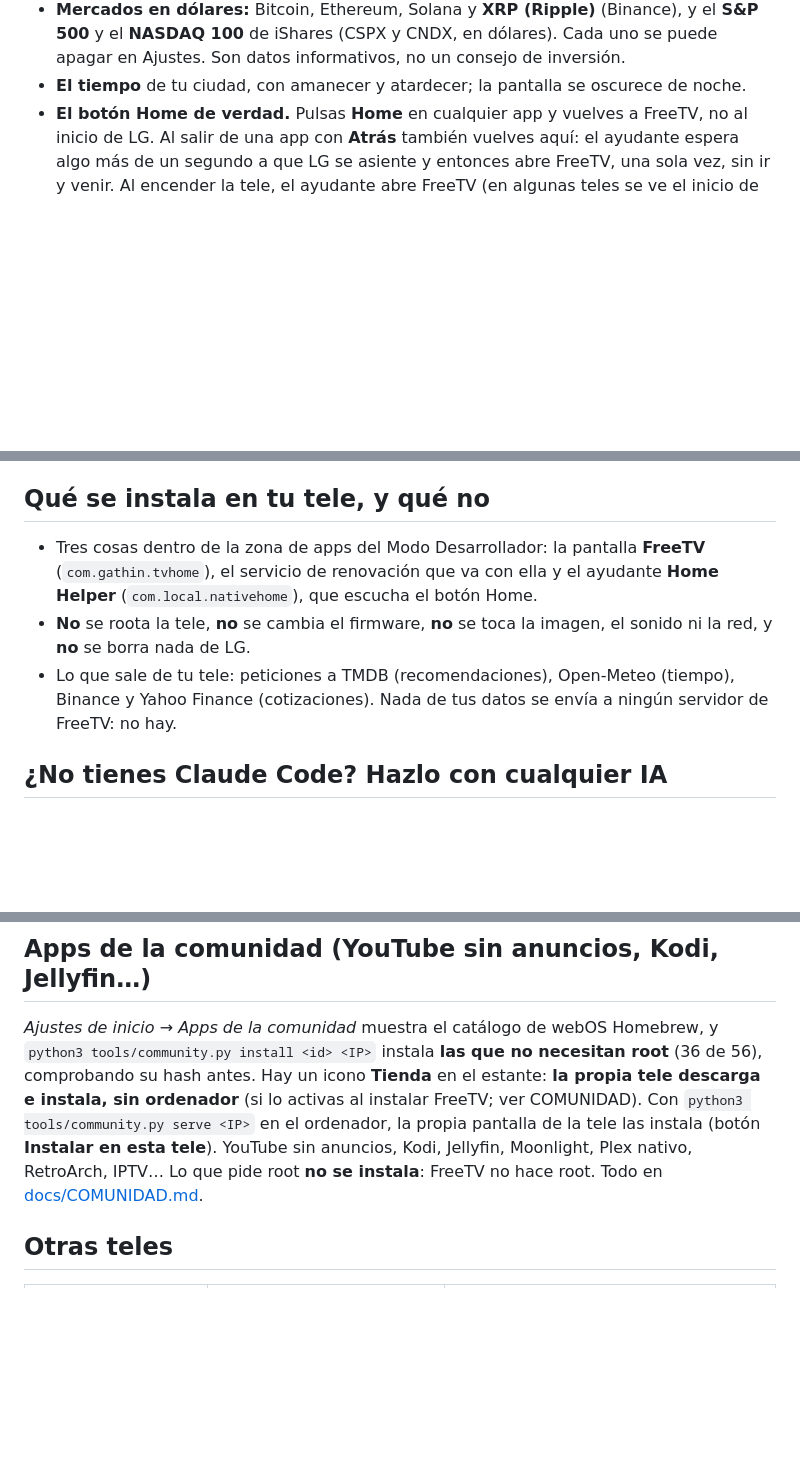
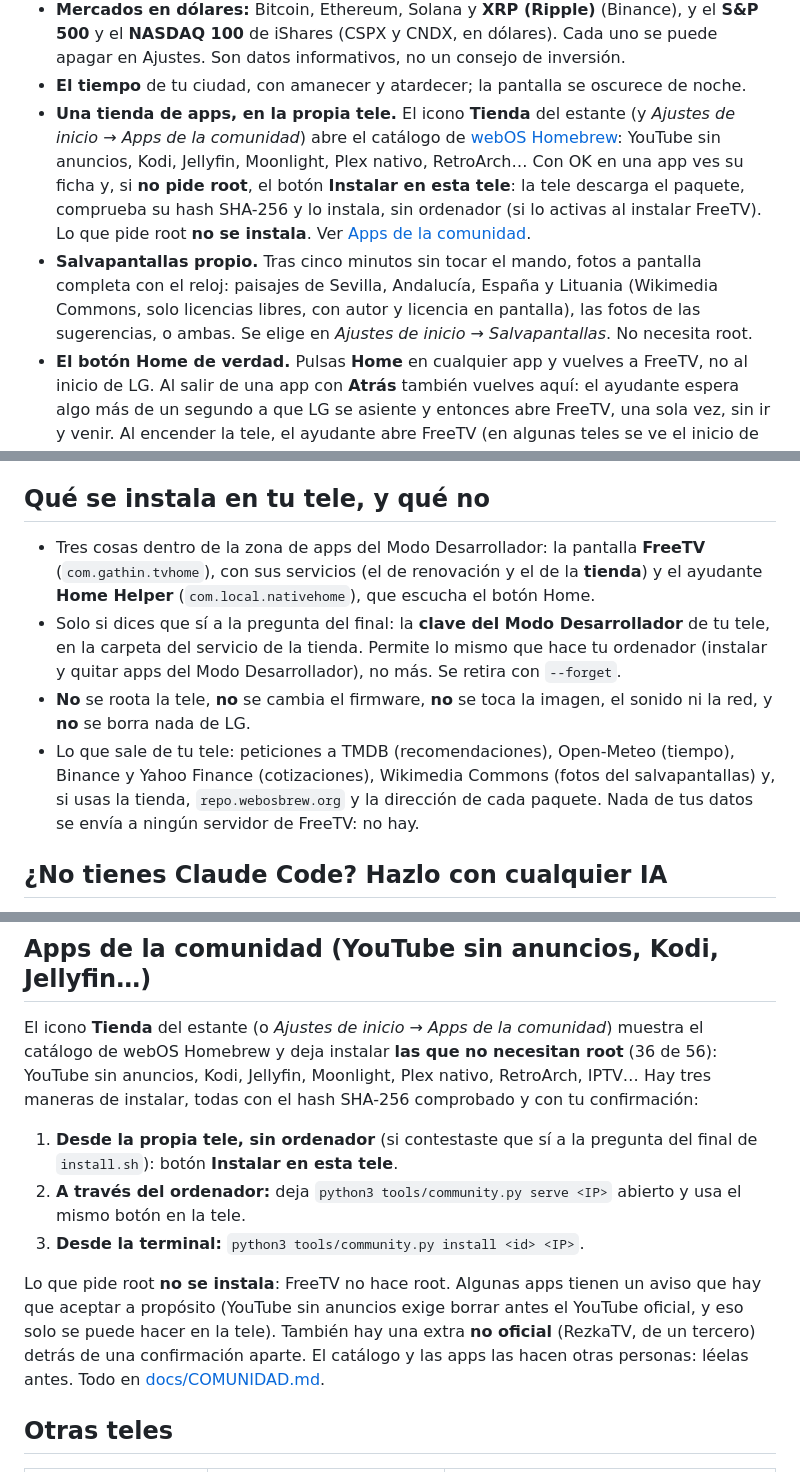
Before and after one commit to PharmaJava/FreeTV, a Markdown page: README.md, 3 parts joined by grey strips. Drawn GitHub-style; blank space fills up the shorter version.

```diff
--- a/README.md
+++ b/README.md
@@ -27,6 +27,14 @@ de LG, y **todo se puede deshacer**.
 - **Mercados en dólares:** Bitcoin, Ethereum, Solana y **XRP (Ripple)** (Binance), y el **S&P 500** y el **NASDAQ 100** de
   iShares (CSPX y CNDX, en dólares). Cada uno se puede apagar en Ajustes. Son datos informativos, no un consejo de inversión.
 - **El tiempo** de tu ciudad, con amanecer y atardecer; la pantalla se oscurece de noche.
+- **Una tienda de apps, en la propia tele.** El icono **Tienda** del estante (y *Ajustes de inicio → Apps de la comunidad*) abre el
+  catálogo de [webOS Homebrew](https://repo.webosbrew.org): YouTube sin anuncios, Kodi, Jellyfin, Moonlight, Plex nativo, RetroArch… Con
+  OK en una app ves su ficha y, si **no pide root**, el botón **Instalar en esta tele**: la tele descarga el paquete, comprueba su
+  hash SHA-256 y lo instala, sin ordenador (si lo activas al instalar FreeTV). Lo que pide root **no se instala**. Ver
+  [Apps de la comunidad](#apps-de-la-comunidad-youtube-sin-anuncios-kodi-jellyfin).
+- **Salvapantallas propio.** Tras cinco minutos sin tocar el mando, fotos a pantalla completa con el reloj: paisajes de Sevilla,
+  Andalucía, España y Lituania (Wikimedia Commons, solo licencias libres, con autor y licencia en pantalla), las fotos de las
+  sugerencias, o ambas. Se elige en *Ajustes de inicio → Salvapantallas*. No necesita root.
 - **El botón Home de verdad.** Pulsas **Home** en cualquier app y vuelves a FreeTV, no al inicio de LG. Al salir de una
   app con **Atrás** también vuelves aquí: el ayudante espera algo más de un segundo a que LG se asiente y entonces abre
   FreeTV, una sola vez, sin ir y venir. Al encender la tele, el ayudante abre FreeTV (en algunas teles se ve el inicio de LG un par de segundos antes).
@@ -149,12 +161,15 @@ Si algo va mal antes: **mantén Home 2 segundos**.
 
 ## Qué se instala en tu tele, y qué no
 
-- Tres cosas dentro de la zona de apps del Modo Desarrollador: la pantalla **FreeTV** (`com.gathin.tvhome`), el servicio de
-  renovación que va con ella y el ayudante **Home Helper** (`com.local.nativehome`), que escucha el botón Home.
+- Tres cosas dentro de la zona de apps del Modo Desarrollador: la pantalla **FreeTV** (`com.gathin.tvhome`), con sus servicios (el de
+  renovación y el de la **tienda**) y el ayudante **Home Helper** (`com.local.nativehome`), que escucha el botón Home.
+- Solo si dices que sí a la pregunta del final: la **clave del Modo Desarrollador** de tu tele, en la carpeta del servicio de la
+  tienda. Permite lo mismo que hace tu ordenador (instalar y quitar apps del Modo Desarrollador), no más. Se retira con `--forget`.
 - **No** se roota la tele, **no** se cambia el firmware, **no** se toca la imagen, el sonido ni la red, y **no** se borra
   nada de LG.
 - Lo que sale de tu tele: peticiones a TMDB (recomendaciones), Open-Meteo (tiempo), Binance y Yahoo Finance
-  (cotizaciones). Nada de tus datos se envía a ningún servidor de FreeTV: no hay.
+  (cotizaciones), Wikimedia Commons (fotos del salvapantallas) y, si usas la tienda, `repo.webosbrew.org` y la dirección de cada
+  paquete. Nada de tus datos se envía a ningún servidor de FreeTV: no hay.
 
 ## ¿No tienes Claude Code? Hazlo con cualquier IA
 
@@ -176,11 +191,18 @@ Y puedes revisar todo el historial cuando quieras con `python3 tools/check_secre
 
 ## Apps de la comunidad (YouTube sin anuncios, Kodi, Jellyfin…)
 
-*Ajustes de inicio → Apps de la comunidad* muestra el catálogo de webOS Homebrew, y `python3 tools/community.py install <id> <IP>`
-instala **las que no necesitan root** (36 de 56), comprobando su hash antes. Hay un icono **Tienda** en el estante: **la propia tele
-descarga e instala, sin ordenador** (si lo activas al instalar FreeTV; ver COMUNIDAD). Con `python3 tools/community.py serve <IP>` en el ordenador,
-la propia pantalla de la tele las instala (botón **Instalar en esta tele**). YouTube sin anuncios, Kodi, Jellyfin, Moonlight,
-Plex nativo, RetroArch, IPTV… Lo que pide root **no se instala**: FreeTV no hace root. Todo en [docs/COMUNIDAD.md](docs/COMUNIDAD.md).
+El icono **Tienda** del estante (o *Ajustes de inicio → Apps de la comunidad*) muestra el catálogo de webOS Homebrew y deja
+instalar **las que no necesitan root** (36 de 56): YouTube sin anuncios, Kodi, Jellyfin, Moonlight, Plex nativo, RetroArch, IPTV…
+Hay tres maneras de instalar, todas con el hash SHA-256 comprobado y con tu confirmación:
+
+1. **Desde la propia tele, sin ordenador** (si contestaste que sí a la pregunta del final de `install.sh`): botón **Instalar en esta tele**.
+2. **A través del ordenador:** deja `python3 tools/community.py serve <IP>` abierto y usa el mismo botón en la tele.
+3. **Desde la terminal:** `python3 tools/community.py install <id> <IP>`.
+
+Lo que pide root **no se instala**: FreeTV no hace root. Algunas apps tienen un aviso que hay que aceptar a propósito (YouTube sin
+anuncios exige borrar antes el YouTube oficial, y eso solo se puede hacer en la tele). También hay una extra **no oficial** (RezkaTV,
+de un tercero) detrás de una confirmación aparte. El catálogo y las apps las hacen otras personas: léelas antes. Todo en
+[docs/COMUNIDAD.md](docs/COMUNIDAD.md).
 
 ## Otras teles
 
```
Also changed, not shown: other parts of README.md (+13 -5 lines), README.en.md (+39 -14 lines).
